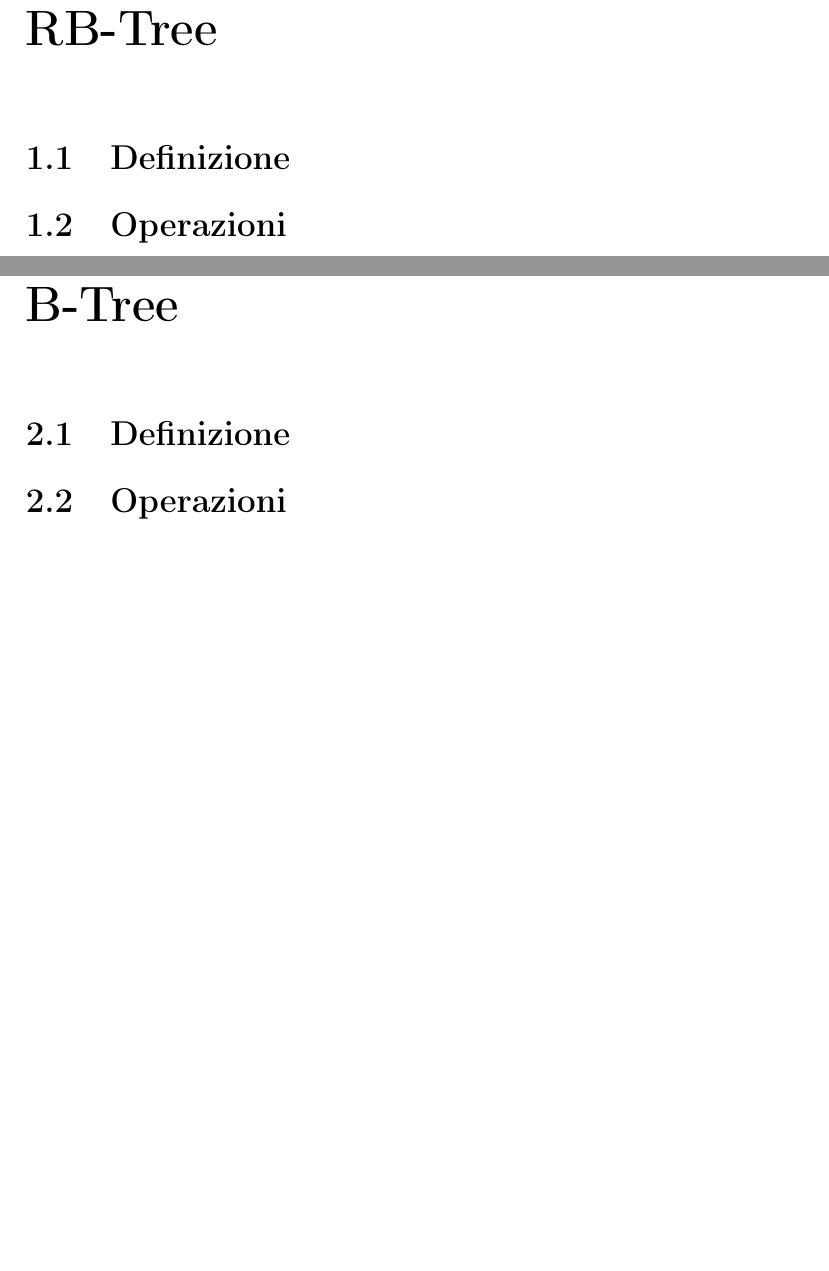
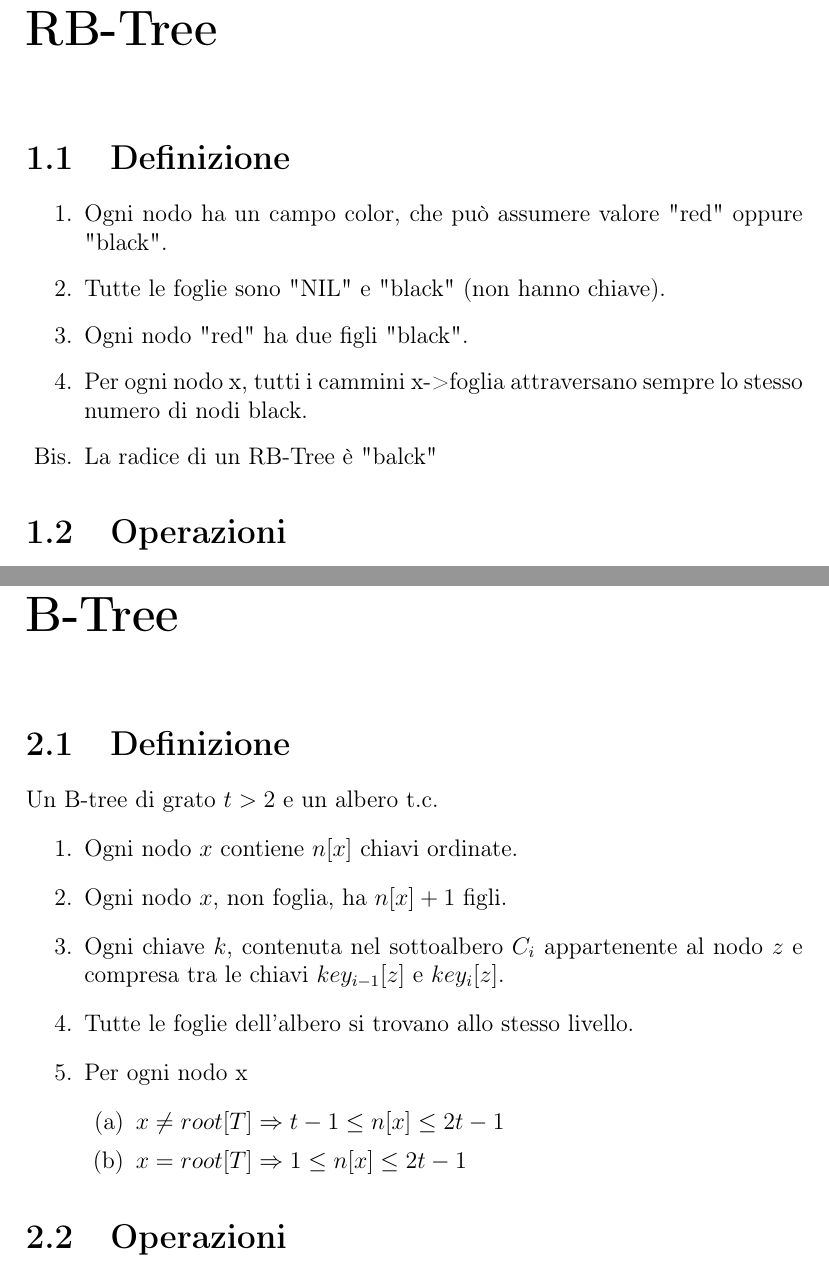
Before and after one commit to amerocu/UniudASD, a LaTeX document (teoria.tex, which reads teoria/BTree.tex, teoria/RBTree.tex): two parts of pages 4 and 5 of 8 before the commit and two parts of pages 4 and 6 of 9 after it, joined at a grey line, cut so that both start at the same text, the shorter picture padded with empty space. Compiled offline with pdfLaTeX.

Commit message:
Some things...

```diff
--- a/teoria/BTree.tex
+++ b/teoria/BTree.tex
@@ -3,6 +3,20 @@
 \chapter{B-Tree}
 
 \section{Definizione}
+
+Un B-tree di grato \( t > 2 \) e un albero t.c.
+\begin{enumerate}
+	\item Ogni nodo \( x \) contiene \( n[x] \) chiavi ordinate.
+	\item Ogni nodo \( x \), non foglia, ha \( n[x]+1 \) figli.
+	\item Ogni chiave \( k \), contenuta nel sottoalbero \( C_i \) appartenente al nodo \( z \) e compresa tra le chiavi \( key_{i-1}[z] \) e \( key_{i}[z] \).
+	\item Tutte le foglie dell'albero si trovano allo stesso livello.
+	\item Per ogni nodo x
+	\begin{enumerate}
+		\item \( x \neq root[T] \Rightarrow t-1 \leq n[x] \leq 2t - 1 \)
+		\item \( x = root[T] \Rightarrow 1 \leq n[x] \leq 2t - 1 \)
+	\end{enumerate}
+\end{enumerate}
+
 \section{Operazioni}
 \subsection{Inserimento}
 \subsection{Cancellazione}
--- a/teoria/RBTree.tex
+++ b/teoria/RBTree.tex
@@ -3,3 +3,13 @@
 \chapter{RB-Tree}
 
 \section{Definizione}
+
+\begin{enumerate}
+
+	\item Ogni nodo ha un campo color, che può assumere valore "red" oppure "black".
+	\item Tutte le foglie sono "NIL" e "black" (non hanno chiave).
+	\item Ogni nodo "red" ha due figli "black".
+	\item Per ogni nodo x, tutti i cammini x->foglia attraversano sempre lo stesso numero di nodi black.
+	\item[Bis.] La radice di un RB-Tree è "balck"
+
+\end{enumerate}
```
Also changed, not shown: esercizi/2015_02_02-06b-MT.tex (+1 -1 lines), teoria/RBTree.tex (38 more changed lines).
